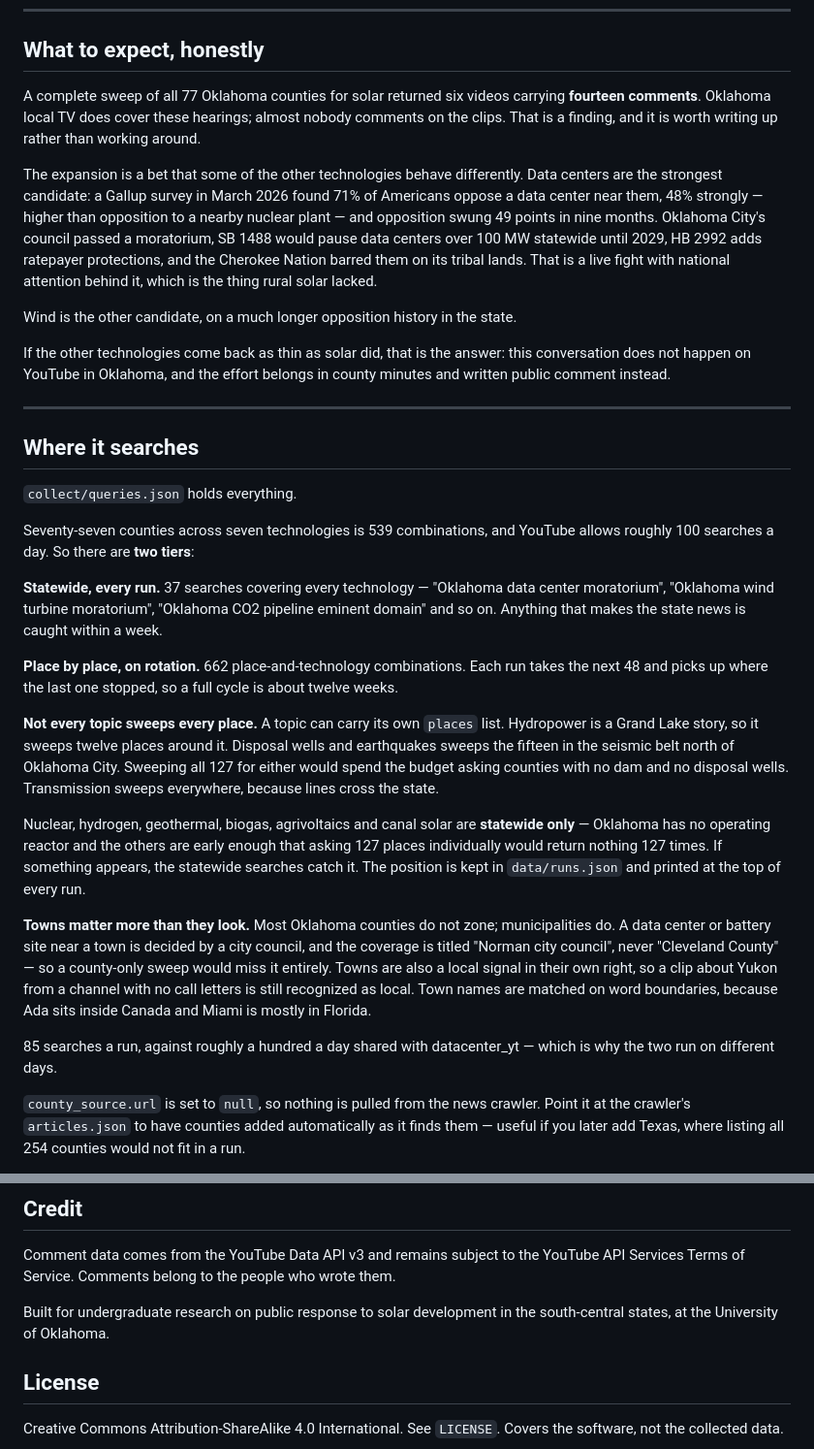
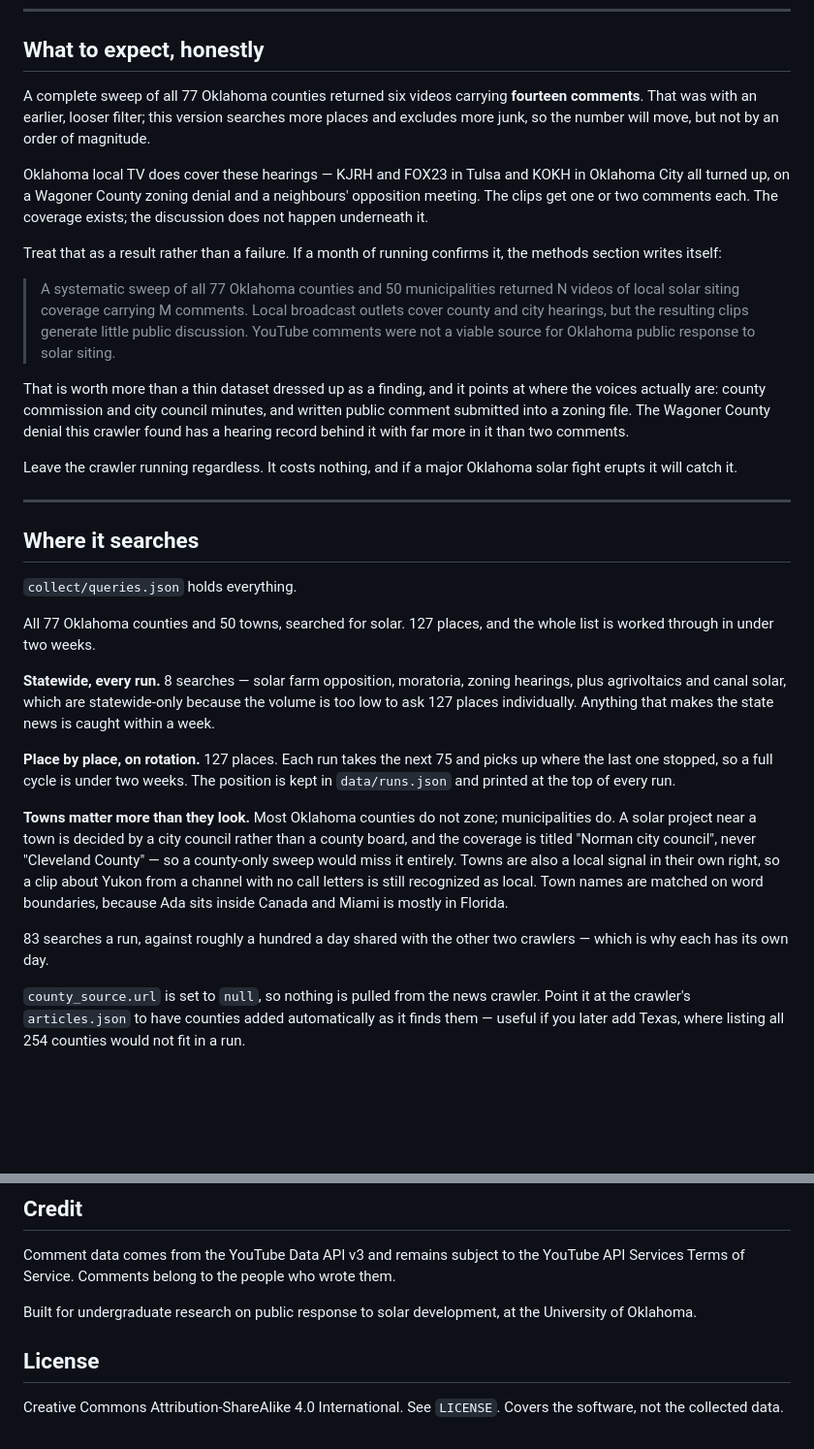
Before and after one commit to hbedle-subsurface/elsa_yt, a Markdown page: README.md, 2 parts joined by grey strips. Shown at 97% size. Drawn GitHub-style; blank space fills up the shorter version.

```diff
--- a/README.md
+++ b/README.md
@@ -114,23 +111,30 @@ permanent corpus belongs.
 
 ## What to expect, honestly
 
-A complete sweep of all 77 Oklahoma counties for solar returned six videos carrying
-**fourteen comments**. Oklahoma local TV does cover these hearings; almost nobody comments
-on the clips. That is a finding, and it is worth writing up rather than working around.
+A complete sweep of all 77 Oklahoma counties returned six videos carrying **fourteen
+comments**. That was with an earlier, looser filter; this version searches more places and
+excludes more junk, so the number will move, but not by an order of magnitude.
 
-The expansion is a bet that some of the other technologies behave differently. Data
-centers are the strongest candidate: a Gallup survey in March 2026 found 71% of Americans
-oppose a data center near them, 48% strongly — higher than opposition to a nearby nuclear
-plant — and opposition swung 49 points in nine months. Oklahoma City's council passed a
-moratorium, SB 1488 would pause data centers over 100 MW statewide until 2029, HB 2992
-adds ratepayer protections, and the Cherokee Nation barred them on its tribal lands. That
-is a live fight with national attention behind it, which is the thing rural solar lacked.
+Oklahoma local TV does cover these hearings — KJRH and FOX23 in Tulsa and KOKH in Oklahoma
+City all turned up, on a Wagoner County zoning denial and a neighbours' opposition meeting.
+The clips get one or two comments each. The coverage exists; the discussion does not happen
+underneath it.
 
-Wind is the other candidate, on a much longer opposition history in the state.
+Treat that as a result rather than a failure. If a month of running confirms it, the
+methods section writes itself:
 
-If the other technologies come back as thin as solar did, that is the answer: this
-conversation does not happen on YouTube in Oklahoma, and the effort belongs in county
-minutes and written public comment instead.
+> A systematic sweep of all 77 Oklahoma counties and 50 municipalities returned N videos of
+> local solar siting coverage carrying M comments. Local broadcast outlets cover county and
+> city hearings, but the resulting clips generate little public discussion. YouTube comments
+> were not a viable source for Oklahoma public response to solar siting.
+
+That is worth more than a thin dataset dressed up as a finding, and it points at where the
+voices actually are: county commission and city council minutes, and written public comment
+submitted into a zoning file. The Wagoner County denial this crawler found has a hearing
+record behind it with far more in it than two comments.
+
+Leave the crawler running regardless. It costs nothing, and if a major Oklahoma solar fight
+erupts it will catch it.
 
 ---
 
@@ -138,38 +142,28 @@ minutes and written public comment instead.
 
 `collect/queries.json` holds everything.
 
-Seventy-seven counties across seven technologies is 539 combinations, and YouTube allows
-roughly 100 searches a day. So there are **two tiers**:
+All 77 Oklahoma counties and 50 towns, searched for solar. 127 places, and the whole list
+is worked through in under two weeks.
 
-**Statewide, every run.** 37 searches covering every technology — "Oklahoma data center
-moratorium", "Oklahoma wind turbine moratorium", "Oklahoma CO2 pipeline eminent domain"
-and so on. Anything that makes the state news is caught within a week.
+**Statewide, every run.** 8 searches — solar farm opposition, moratoria, zoning hearings,
+plus agrivoltaics and canal solar, which are statewide-only because the volume is too low
+to ask 127 places individually. Anything that makes the state news is caught within a
+week.
 
-**Place by place, on rotation.** 662 place-and-technology combinations. Each run takes the
-next 48 and picks up where the last one stopped, so a full cycle is about twelve weeks.
-
-**Not every topic sweeps every place.** A topic can carry its own `places` list.
-Hydropower is a Grand Lake story, so it sweeps twelve places around it. Disposal wells and
-earthquakes sweeps the fifteen in the seismic belt north of Oklahoma City. Sweeping all
-127 for either would spend the budget asking counties with no dam and no disposal wells.
-Transmission sweeps everywhere, because lines cross the state.
-
-Nuclear, hydrogen, geothermal, biogas, agrivoltaics and canal solar are **statewide only**
-— Oklahoma has no operating reactor and the others are early enough that asking 127 places
-individually would return nothing 127 times. If something appears, the statewide searches
-catch it. The position is kept in
+**Place by place, on rotation.** 127 places. Each run takes the next 75 and picks up where
+the last one stopped, so a full cycle is under two weeks. The position is kept in
 `data/runs.json` and printed at the top of every run.
 
 **Towns matter more than they look.** Most Oklahoma counties do not zone; municipalities
-do. A data center or battery site near a town is decided by a city council, and the
+do. A solar project near a town is decided by a city council rather than a county board, and the
 coverage is titled "Norman city council", never "Cleveland County" — so a county-only
 sweep would miss it entirely. Towns are also a local signal in their own right, so a clip
 about Yukon from a channel with no call letters is still recognized as local. Town names
 are matched on word boundaries, because Ada sits inside Canada and Miami is mostly in
 Florida.
 
-85 searches a run, against roughly a hundred a day shared with datacenter_yt — which is
-why the two run on different days.
+83 searches a run, against roughly a hundred a day shared with the other two crawlers —
+which is why each has its own day.
 
 `county_source.url` is set to `null`, so nothing is pulled from the news crawler. Point it
 at the crawler's `articles.json` to have counties added automatically as it finds them —
@@ -254,8 +248,8 @@ python3 -m http.server                                  # then open localhost:80
 Comment data comes from the YouTube Data API v3 and remains subject to the YouTube API
 Services Terms of Service. Comments belong to the people who wrote them.
 
-Built for undergraduate research on public response to solar development in the
-south-central states, at the University of Oklahoma.
+Built for undergraduate research on public response to solar development, at the
+University of Oklahoma.
 
 ## License
 
```
Also changed, not shown: other parts of README.md (+26 -29 lines).
